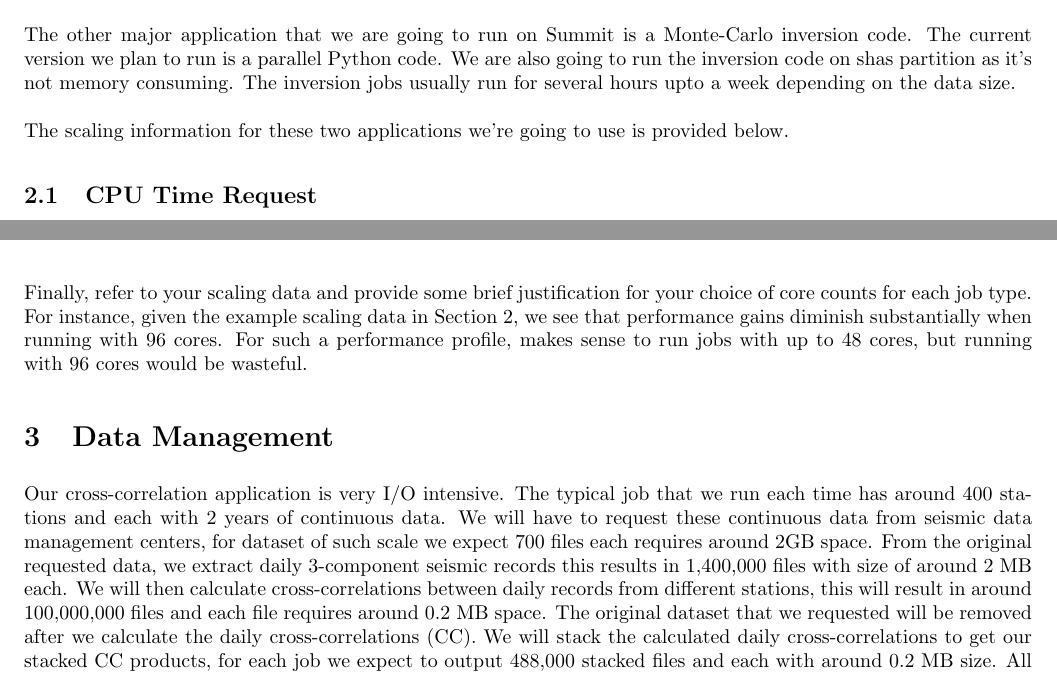
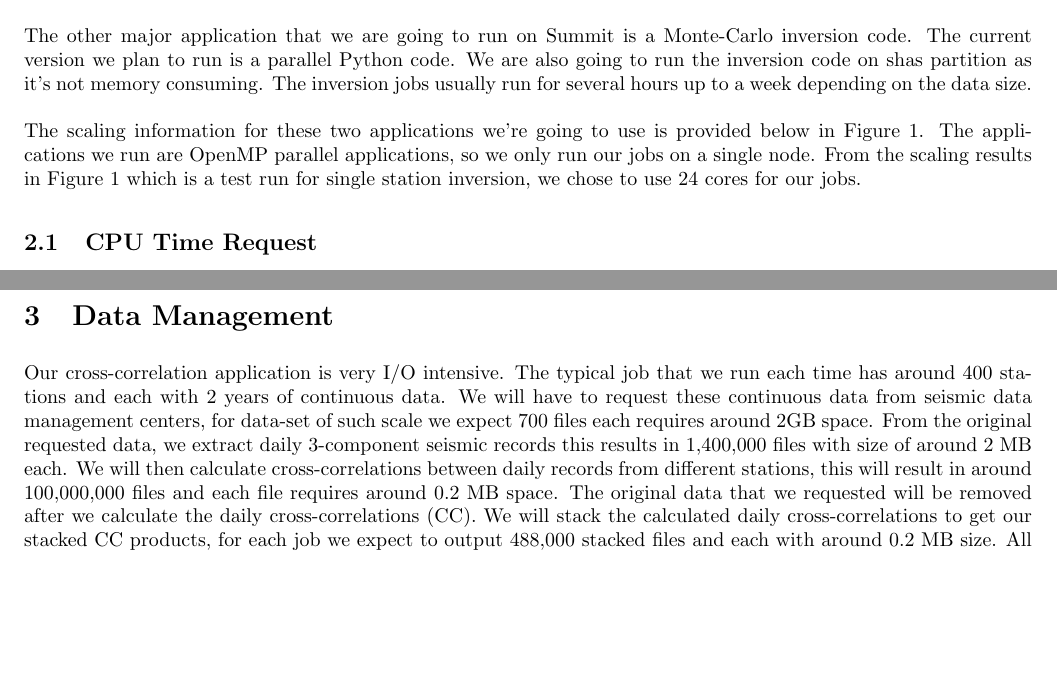
Before and after one commit to Hongda-W/SummitProjectRequest, a LaTeX paper (main.tex): two parts of pages 1 and 2 of 2 before the commit and two parts of pages 1 and 3 of 3 after it, joined at a grey line, cut so that both start at the same text, the shorter picture padded with empty space. Compiled offline with pdfLaTeX.

Commit message:
Update main.tex

```diff
--- a/main.tex
+++ b/main.tex
@@ -51,5 +51,5 @@ Provide some background information on your proposal in this section.  Particula
 %\end{center}
 
 For cross-correlations of continuous seismic records, we use a parallel C++ application to calculate. The code was compiled using g++ compiler and -O3 flag. As for third-party libraries, it uses OpenMP runtime library. We run our code on shas partition, the cross-correlation code uses all the 24 cores on the each node. Our application doesn't require large amounts of RAM. Depending on the amount of data we assigned and nodes requested on each run, it typically take one day to one week for our jobs to run. Our application has well designed checkpoints, it can be restarted from a saved state. Our application is very I/O intense, the code checks the output files and continue the unfinished job from where it was terminated. We typically run our application on shas partition as our jobs don't require high memory and we are currently only using CPU to do the calculation. \\ \\
-The other major application that we are going to run on Summit is a Monte-Carlo inversion code. The current version we plan to run is a parallel Python code. We are also going to run the inversion code on shas partition as it's not memory consuming. The inversion jobs usually run for several hours upto a week depending on the data size. \\ \\
-The scaling information for these two applications we're going to use is provided below.
+The other major application that we are going to run on Summit is a Monte-Carlo inversion code. The current version we plan to run is a parallel Python code. We are also going to run the inversion code on shas partition as it's not memory consuming. The inversion jobs usually run for several hours up to a week depending on the data size. \\ \\
+The scaling information for these two applications we're going to use is provided below in Figure \ref{fig:scaling}. The applications we run are OpenMP parallel applications, so we only run our jobs on a single node. From the scaling results in Figure \ref{fig:scaling} which is a test run for single station inversion, we chose to use 24 cores for our jobs.
@@ -56,3 +61,4 @@ The scaling information for these two applications we're going to use is provide
+\end{figure}
 
 %%%%%%%%%%%%%%%%%%%%%%%%%%%%%%%%%%%%%%%%%%%%%%%%%%%%%%%%%%%%%%%%%%%%%%%%%%%%%%%%%%%%%%%%%%%%%%%
 %                                               TIME REQUEST
@@ -62,8 +68,6 @@ The scaling information for these two applications we're going to use is provide
 %\end{center}
 
 Our SU request detail is described in Table \ref{tab:worksheet}.
-
-Finally, refer to your scaling data and provide some brief justification for your choice of core counts for each job type.   For instance, given the example scaling data in Section \ref{sec:method}, we see that performance gains diminish substantially when running with 96 cores.  For such a performance profile, makes sense to run jobs with up to 48 cores, but running with 96 cores would be wasteful.
 
 \begin{table}
 \centering
```
Also changed, not shown: main.tex (7 more changed lines).
